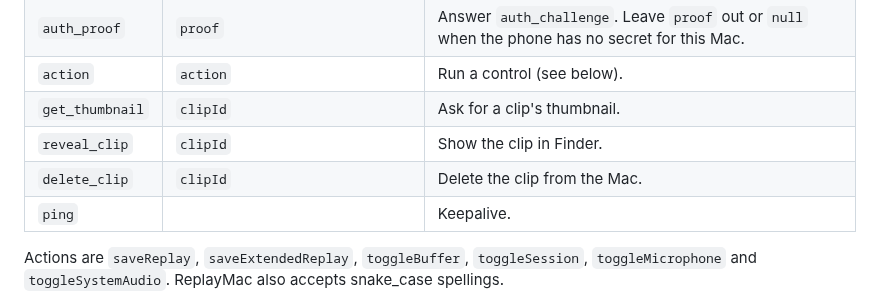
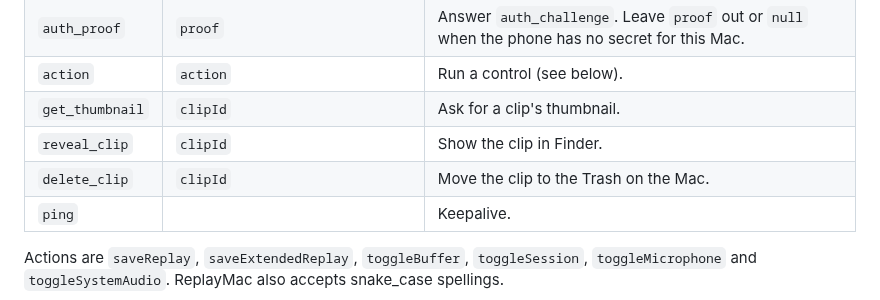
Before and after one commit to picccassso/ReplayMac-Companion, a Markdown page: docs/protocol.md, the part around the change. GitHub-like rendering.

```diff
--- a/docs/protocol.md
+++ b/docs/protocol.md
@@ -73,7 +73,7 @@ ReplayMac keeps trusted devices in its `pairedCompanionDevices` default and thei
 | `action` | `action` | Run a control (see below). |
 | `get_thumbnail` | `clipId` | Ask for a clip's thumbnail. |
 | `reveal_clip` | `clipId` | Show the clip in Finder. |
-| `delete_clip` | `clipId` | Delete the clip from the Mac. |
+| `delete_clip` | `clipId` | Move the clip to the Trash on the Mac. |
 | `ping` | | Keepalive. |
 
 Actions are `saveReplay`, `saveExtendedReplay`, `toggleBuffer`, `toggleSession`, `toggleMicrophone` and `toggleSystemAudio`. ReplayMac also accepts snake_case spellings.
```
Also changed, not shown: README.md (+47 -9 lines), docs/user-guide.md (+1 -1 lines), app_photos/ios_connect.png (added), app_photos/ios_home_clips.png (added), app_photos/ios_onboarding.png (added), app_photos/ios_pairing.png (added), app_photos/ipad_home.png (added), 4 other files.
